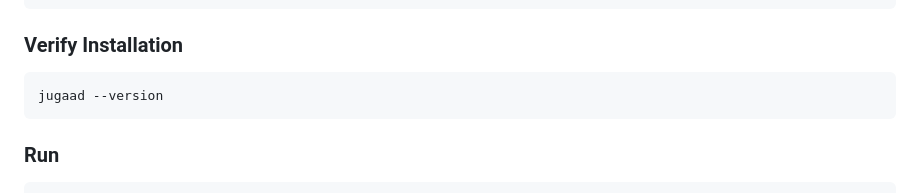
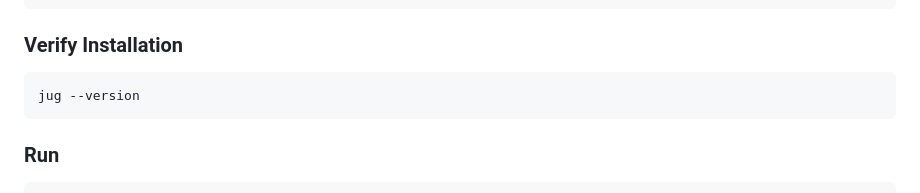
Before and after one commit to rishab11250/jugaadlang, a Markdown page: README.md, the part around the change. Drawn GitHub-style.

````diff
--- a/README.md
+++ b/README.md
@@ -131,7 +131,7 @@ pip3 install jugaadlang
 ### Verify Installation
 
 ```bash
-jugaad --version
+jug --version
 ```
 
 ### Run
````
